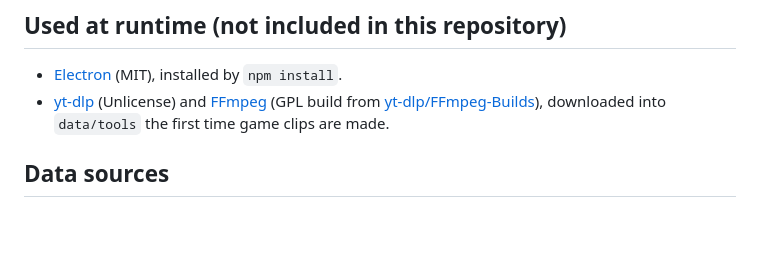
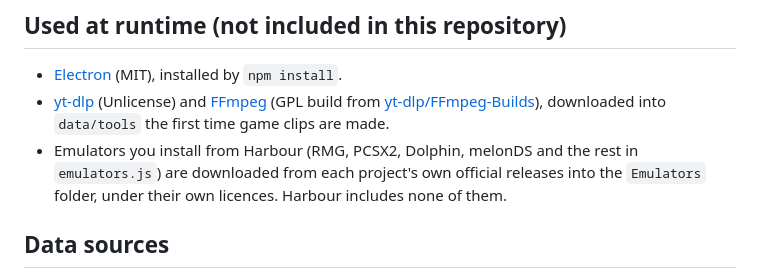
Before and after one commit to goodthanksdev/harbour, a Markdown page: THIRD_PARTY_NOTICES.md, the part around the change. Rendered like a GitHub page; blank space fills up the shorter version.

```diff
--- a/THIRD_PARTY_NOTICES.md
+++ b/THIRD_PARTY_NOTICES.md
@@ -37,6 +37,9 @@ SOFTWARE.
 - [yt-dlp](https://github.com/yt-dlp/yt-dlp) (Unlicense) and [FFmpeg](https://ffmpeg.org/) (GPL build from
   [yt-dlp/FFmpeg-Builds](https://github.com/yt-dlp/FFmpeg-Builds)), downloaded into `data/tools` the first time game
   clips are made.
+- Emulators you install from Harbour (RMG, PCSX2, Dolphin, melonDS and the rest in `emulators.js`) are downloaded
+  from each project's own official releases into the `Emulators` folder, under their own licences. Harbour includes
+  none of them.
 
 ## Data sources
 
```
Also changed, not shown: README.md (+12 -6 lines), docs/emulators.png (added), 7 other files.
